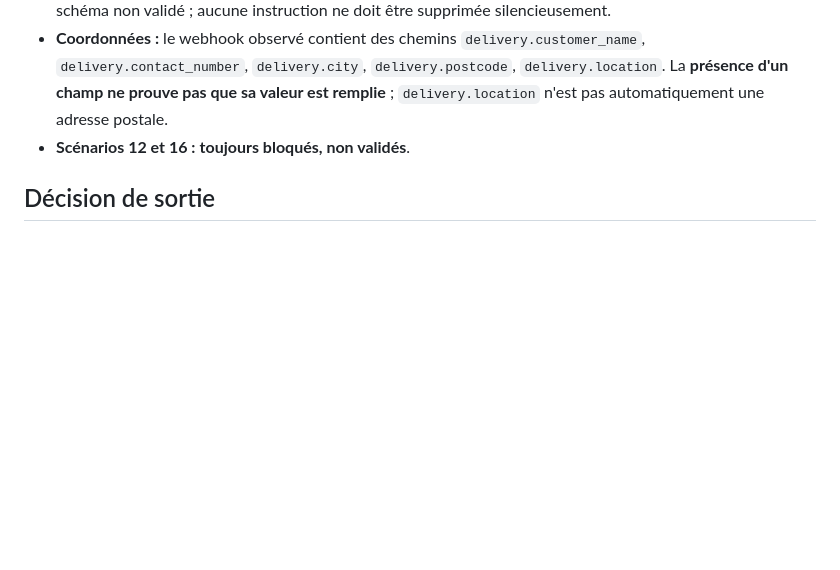
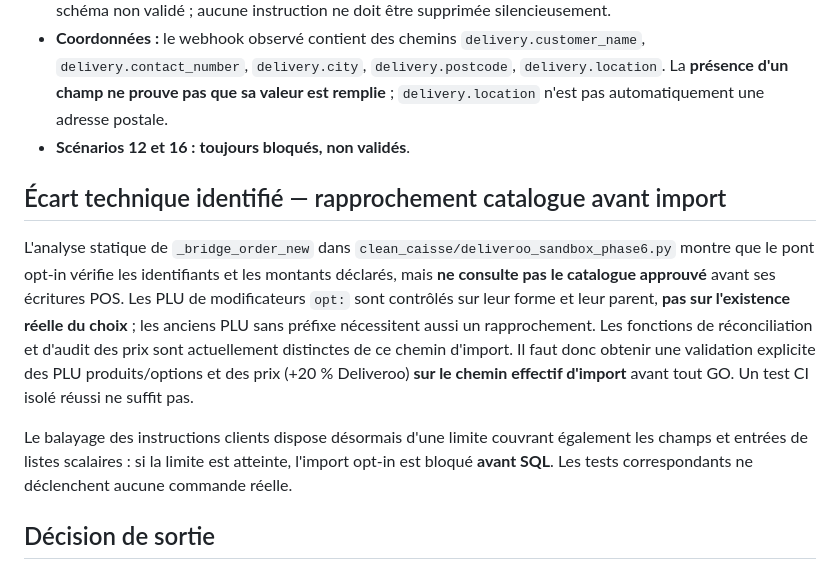
Before and after one commit to jeanluchallioua-tech/Bechefaa, a Markdown page: docs/BIS_PARITY_AUDIT_2026-10-27.md, the part around the change. GitHub-like rendering; blank space fills up the shorter version.

Commit message:
docs(bis): record PLU/price import gap and pre-sandbox NO-GO

```diff
--- a/docs/BIS_PARITY_AUDIT_2026-10-27.md
+++ b/docs/BIS_PARITY_AUDIT_2026-10-27.md
@@ -32,6 +32,12 @@
 - **Coordonnées :** le webhook observé contient des chemins `delivery.customer_name`, `delivery.contact_number`, `delivery.city`, `delivery.postcode`, `delivery.location`. La **présence d'un champ ne prouve pas que sa valeur est remplie** ; `delivery.location` n'est pas automatiquement une adresse postale.
 - **Scénarios 12 et 16 :** **toujours bloqués, non validés**.
 
+## Écart technique identifié — rapprochement catalogue avant import
+
+L'analyse statique de `_bridge_order_new` dans `clean_caisse/deliveroo_sandbox_phase6.py` montre que le pont opt-in vérifie les identifiants et les montants déclarés, mais **ne consulte pas le catalogue approuvé** avant ses écritures POS. Les PLU de modificateurs `opt:` sont contrôlés sur leur forme et leur parent, **pas sur l'existence réelle du choix** ; les anciens PLU sans préfixe nécessitent aussi un rapprochement. Les fonctions de réconciliation et d'audit des prix sont actuellement distinctes de ce chemin d'import. Il faut donc obtenir une validation explicite des PLU produits/options et des prix (+20 % Deliveroo) **sur le chemin effectif d'import** avant tout GO. Un test CI isolé réussi ne suffit pas.
+
+Le balayage des instructions clients dispose désormais d'une limite couvrant également les champs et entrées de listes scalaires : si la limite est atteinte, l'import opt-in est bloqué **avant SQL**. Les tests correspondants ne déclenchent aucune commande réelle.
+
 ## Décision de sortie
 
 **NO-GO par défaut** tant que la parité fonctionnelle n'est pas constatée, que les résultats CI du SHA candidat ne sont pas vérifiés, et que les scénarios Deliveroo bloquants ne sont pas explicitement traités. Le document ne modifie aucun état applicatif.
```
